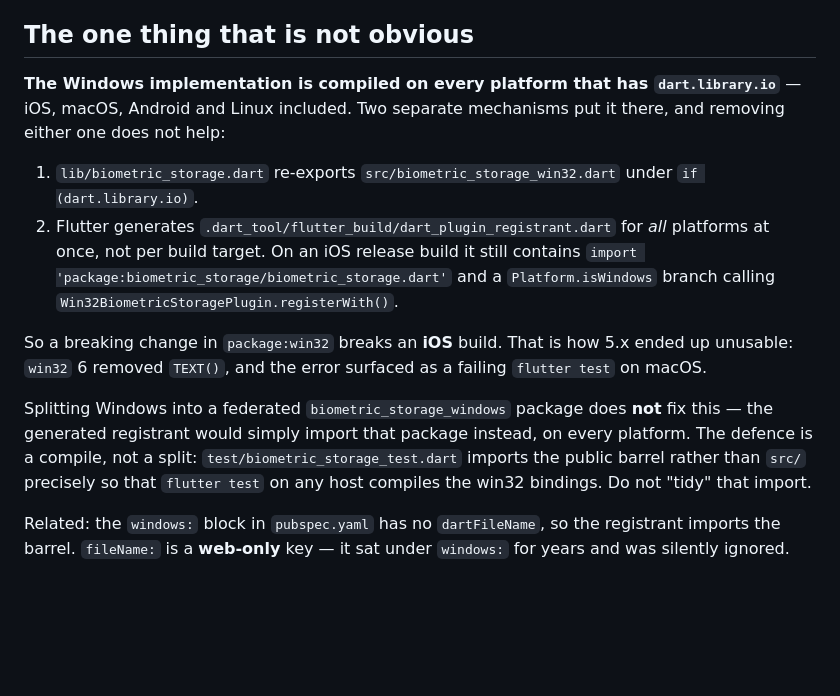
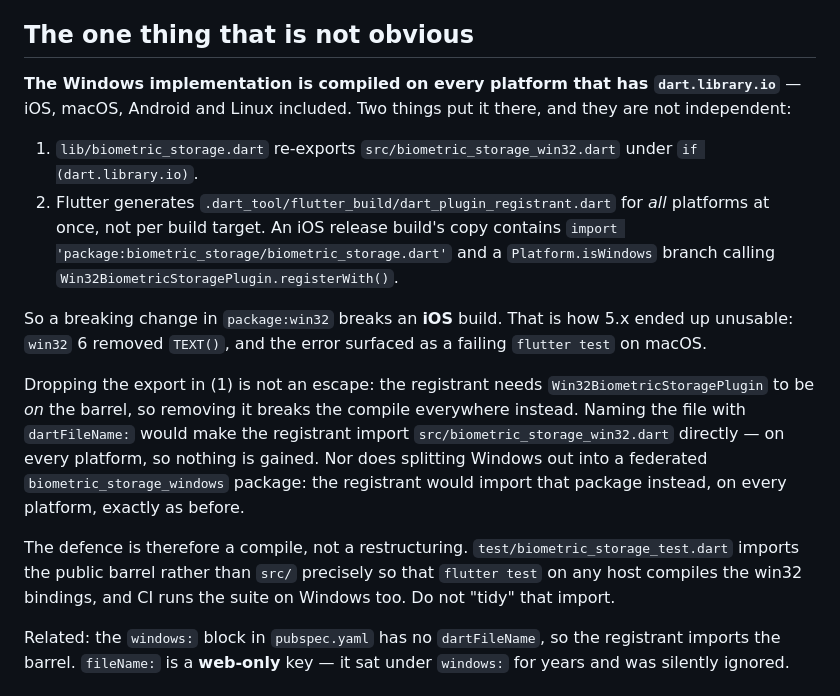
Before and after one commit to authpass/biometric_storage, a Markdown page: CLAUDE.md, the part around the change. GitHub-like rendering; blank space fills up the shorter version.

Commit message:
CLAUDE.md: spell out why the win32 coupling has no structural escape
Removing the barrel export, naming the file with dartFileName, and splitting
Windows into a federated package each fail for a different reason, and stating
only the last of them invites the first two to be tried.

Co-Authored-By: Claude Opus 5 <noreply@anthropic.com>

```diff
--- a/CLAUDE.md
+++ b/CLAUDE.md
@@ -12,27 +12,33 @@ else is a platform implementation behind it.
 ## The one thing that is not obvious
 
 **The Windows implementation is compiled on every platform that has
-`dart.library.io`** — iOS, macOS, Android and Linux included. Two separate
-mechanisms put it there, and removing either one does not help:
+`dart.library.io`** — iOS, macOS, Android and Linux included. Two things put it
+there, and they are not independent:
 
 1. `lib/biometric_storage.dart` re-exports `src/biometric_storage_win32.dart`
    under `if (dart.library.io)`.
 2. Flutter generates `.dart_tool/flutter_build/dart_plugin_registrant.dart` for
-   *all* platforms at once, not per build target. On an iOS release build it
-   still contains `import 'package:biometric_storage/biometric_storage.dart'`
-   and a `Platform.isWindows` branch calling
+   *all* platforms at once, not per build target. An iOS release build's copy
+   contains `import 'package:biometric_storage/biometric_storage.dart'` and a
+   `Platform.isWindows` branch calling
    `Win32BiometricStoragePlugin.registerWith()`.
 
 So a breaking change in `package:win32` breaks an **iOS** build. That is how
 5.x ended up unusable: `win32` 6 removed `TEXT()`, and the error surfaced as a
 failing `flutter test` on macOS.
 
-Splitting Windows into a federated `biometric_storage_windows` package does
-**not** fix this — the generated registrant would simply import that package
-instead, on every platform. The defence is a compile, not a split:
+Dropping the export in (1) is not an escape: the registrant needs
+`Win32BiometricStoragePlugin` to be *on* the barrel, so removing it breaks the
+compile everywhere instead. Naming the file with `dartFileName:` would make the
+registrant import `src/biometric_storage_win32.dart` directly — on every
+platform, so nothing is gained. Nor does splitting Windows out into a federated
+`biometric_storage_windows` package: the registrant would import that package
+instead, on every platform, exactly as before.
+
+The defence is therefore a compile, not a restructuring.
 `test/biometric_storage_test.dart` imports the public barrel rather than `src/`
-precisely so that `flutter test` on any host compiles the win32 bindings. Do
-not "tidy" that import.
+precisely so that `flutter test` on any host compiles the win32 bindings, and CI
+runs the suite on Windows too. Do not "tidy" that import.
 
 Related: the `windows:` block in `pubspec.yaml` has no `dartFileName`, so the
 registrant imports the barrel. `fileName:` is a **web-only** key — it sat under
```
